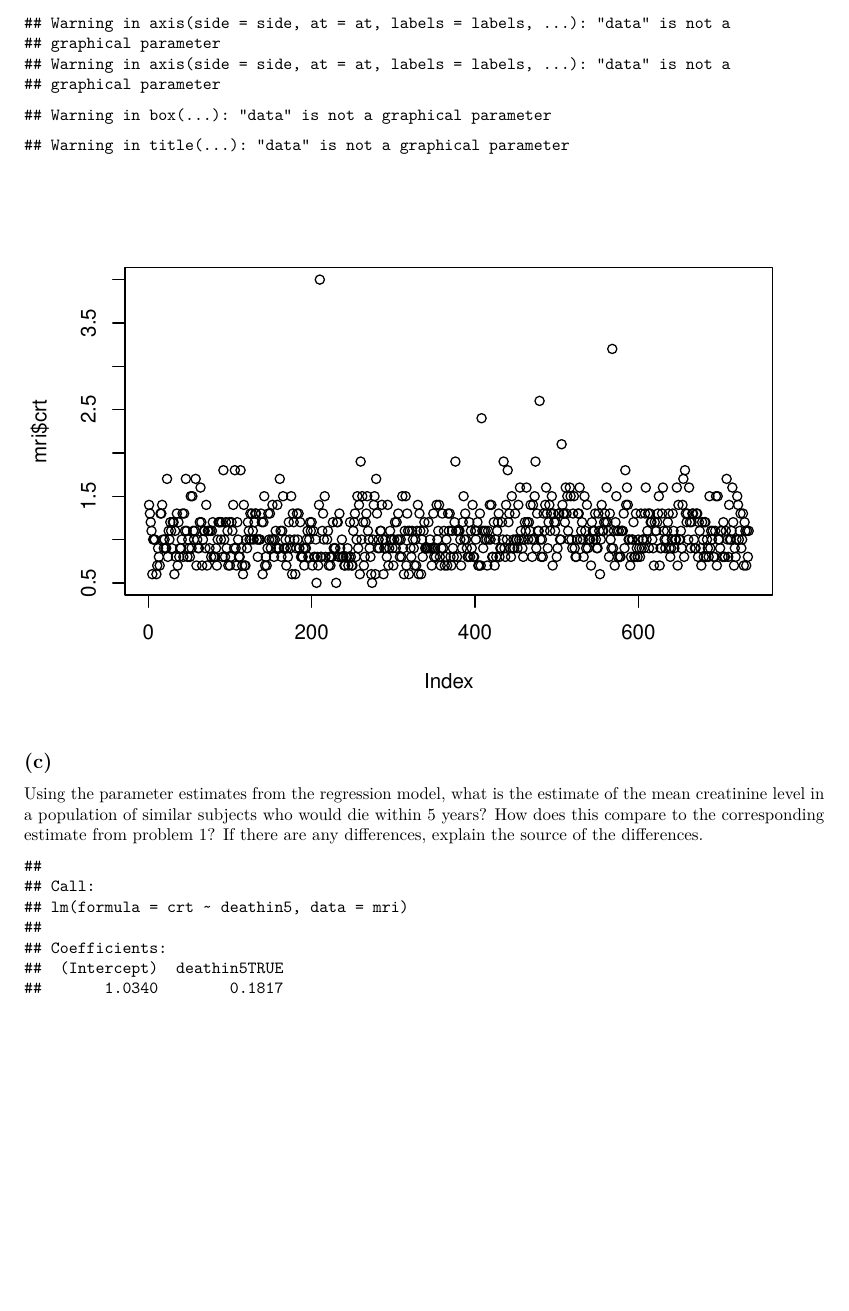
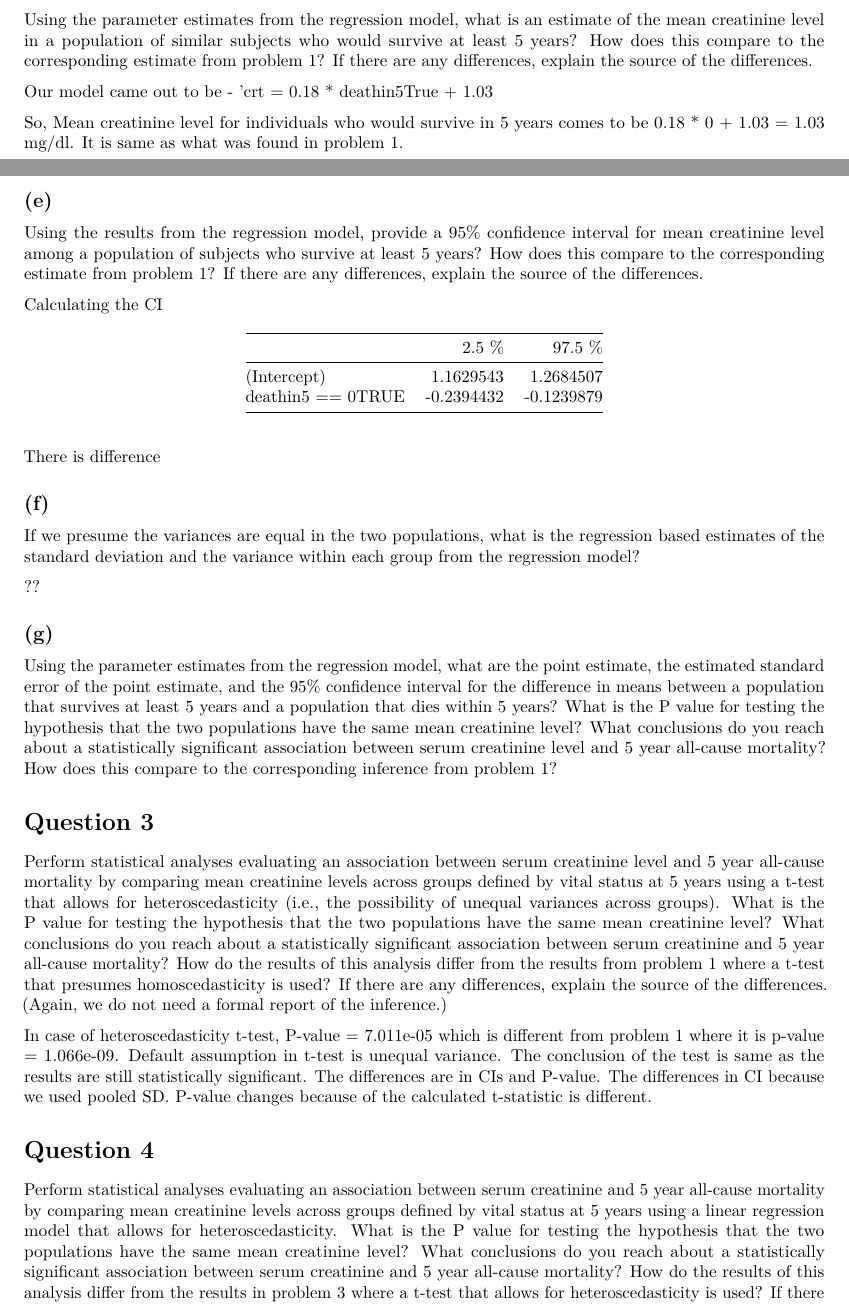
Before and after one commit to ajijohn/regression, an R Markdown document (hw2.Rmd): part of page 4 of 4 before the commit and two parts of pages 4 and 5 of 6 after it, the two joined at a grey line, cut at the place of the change, the shorter picture padded with empty space. Rendered offline with R 4.5, knitr and Pandoc, then LaTeX, with nearby package versions.

Commit message:
HW 2 Revised

````diff
--- a/hw2.Rmd
+++ b/hw2.Rmd
@@ -118,4 +118,3 @@
 ```{r , include=FALSE,fig.align='center'}
 # Part (e)
 
-t.test(mri[!is.na(mri$crt)  & (mri$deathin5 ==FALSE),]$crt,mri[!is.na(mri$crt) &  (mri$deathin5 ==TRUE),]$crt)
@@ -123,3 +129,7 @@
+# -0.2394432 -0.1239879
+#sample estimates:
+#mean of x mean of y
+# 1.033987  1.215702
 ```
 The best estimate of the difference, i.e. the point estimate is -0.18175 units ( Survive Sample, Observed to Die Sample.  )
 
@@ -153,7 +164,7 @@
 
 Fit a regression model where the response variable is creatinine level and the predictor variable is an indicator variable for a subject dying within 5 years (i.e., a value of 1 if subject died within 5 years, and a value of 0 if the subject survived at least 5 years).   Provide an interpretation of the intercept and slope of this regression model.
 
-```{r Q2,include=FALSE}
+```{r ,include=FALSE}
 ### Question 2:
 # note: round() Does not print trailing zeros
 lm(data=mri,crt~deathin5)
@@ -163,0 +179,2 @@
+```{r}
+### Question 2:
@@ -165,7 +186,7 @@
 
 Is the regression model you fit a saturated model? Briefly explain why or why not.
 
-```{r Q2}
+```{r,include=FALSE}
 ### Question 2:
 # note: round() Does not print trailing zeros
 plot(data=mri,mri$crt)
@@ -175,7 +198,7 @@
 
 Using the parameter estimates from the regression model, what is the estimate of the mean creatinine level in a population of similar subjects who would die within 5 years? How does this compare to the corresponding estimate from problem 1? If there are any differences, explain the source of the differences.
 
-```{r Q2}
+```{r,include=FALSE}
 ### Question 2:
 # note: round() Does not print trailing zeros
 lm(data=mri,crt~deathin5)
@@ -182,0 +212,33 @@
+Using the parameter estimates from the regression model, what is an estimate of the mean creatinine level in a population of similar subjects who would survive at least 5 years? How does this compare to the corresponding estimate from problem 1? If there are any differences, explain the source of the differences.
+
+Our model came out to be - 'crt = 0.18 * deathin5True + 1.03
+
+So, Mean creatinine level for individuals who would survive in 5 years comes to be 0.18 * 0 + 1.03 = 1.03 mg/dl. It is same as what was found in problem 1.
+
+## (e)
+Using the results from the regression model, provide a 95% confidence interval for mean creatinine level among a population of subjects who survive at least 5 years? How does this compare to the corresponding estimate from problem 1? If there are any differences, explain the source of the differences.
+
+Calculating the CI
+
+```{r,include=TRUE}
+### Question 2:
+# note: round() Does not print trailing zeros
+kable(confint(lm(crt~deathin5==0, data = mri)), format = "markdown")
+```
+There is difference
+
+## (f)
+If we presume the variances are equal in the two populations, what is the regression based estimates of the standard deviation and the variance within each group from the regression model?
+
+??
+
+
+## (g)
+Using the parameter estimates from the regression model, what are the point estimate, the estimated standard error of the point estimate, and the 95% confidence interval for the difference in means between a population that survives at least 5 years and a population that dies within 5 years? What is the P value for testing the hypothesis that the two populations have the same mean creatinine level? What conclusions do you reach about a statistically significant association between serum creatinine level and 5 year all-cause mortality? How does this compare to the corresponding inference from problem 1?
+
+# Question 3
+
+Perform statistical analyses evaluating an association between serum creatinine level and 5 year all-cause mortality by comparing mean creatinine levels across groups defined by vital status at 5 years using a t-test that allows for heteroscedasticity (i.e., the possibility of unequal variances across groups).  What is the P value for testing the hypothesis that the two populations have the same mean creatinine level? What conclusions do you reach about a statistically significant association between serum creatinine and 5 year all-cause mortality? How do the results of this analysis differ from the results from problem 1 where a t-test that presumes homoscedasticity is used? If there are any differences, explain the source of the differences.  (Again, we do not need a formal report of the inference.)
+
+```{r , include=FALSE,fig.align='center'}
+# Part (e)
@@ -182,0 +254,11 @@
+# -0.26927031 -0.09416079
+#sample estimates:
+#mean of x mean of y
+# 1.033987  1.215702
+
+```
+In case of heteroscedasticity t-test, P-value = 7.011e-05 which is different from problem 1 where it is p-value = 1.066e-09. Default assumption in t-test is unequal variance. The conclusion of the test is same as the results are still statistically significant. The differences are in CIs and P-value. The differences in CI because we used pooled SD. P-value changes because of the calculated t-statistic is different.
+
+# Question 4
+
+Perform statistical analyses evaluating an association between serum creatinine and 5 year all-cause mortality by comparing mean creatinine levels across groups defined by vital status at 5 years using a linear regression model that allows for heteroscedasticity. What is the P value for testing the hypothesis that the two populations have the same mean creatinine level? What conclusions do you reach about a statistically significant association between serum creatinine and 5 year all-cause mortality? How do the results of this analysis differ from the results in problem 3 where a t-test that allows for heteroscedasticity is used? If there are any differences, explain the source of the differences. (Again, we do not need a formal report of the inference.)
````
Also changed, not shown: hw2.pdf, hw2.Rmd (41 more changed lines).
